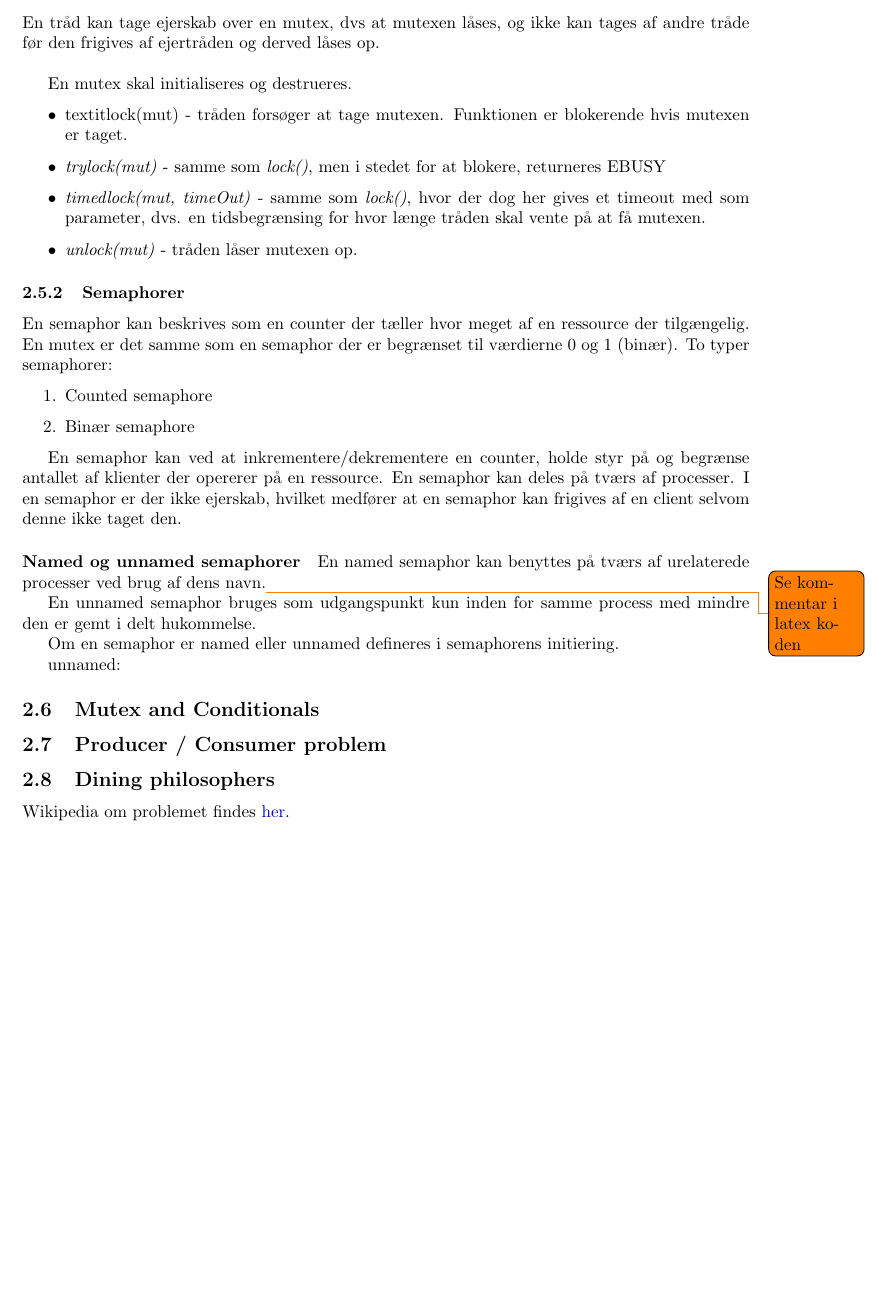
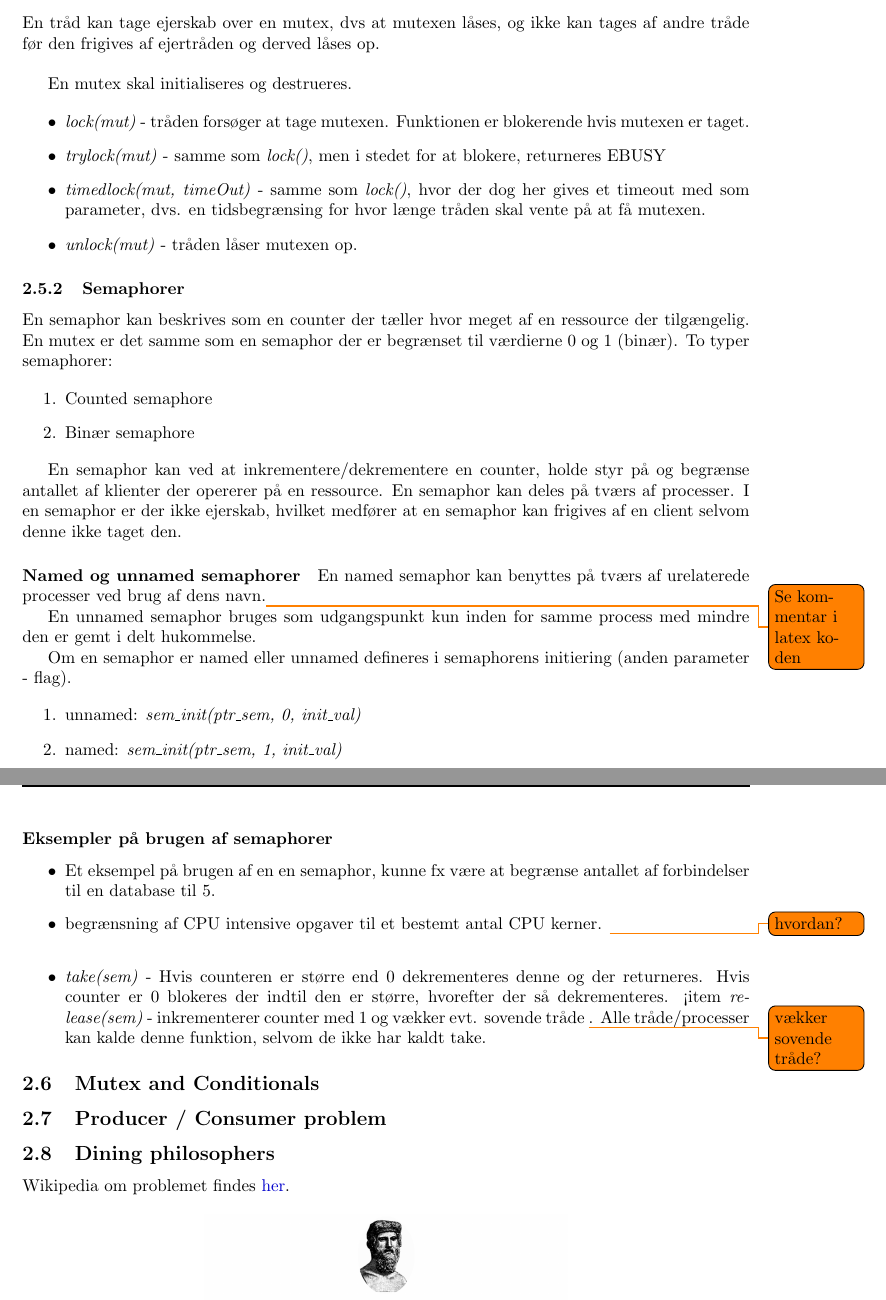
Before and after one commit to joachimda/I3ISU, a LaTeX document (Eksamen/Dispositioner/Indlejret Software Udvikling - Dispositioner.tex, which reads Eksamen/Dispositioner/docs/spm2_synchronization_and_protection.tex): part of page 13 of 18 before the commit and two parts of pages 13 and 14 of 19 after it, the two joined at a grey line, cut so that both start at the same text, the shorter picture padded with empty space. Compiled offline with pdfLaTeX.

Commit message:
Starting conditionals

```diff
--- a/Eksamen/Dispositioner/docs/spm2_synchronization_and_protection.tex
+++ b/Eksamen/Dispositioner/docs/spm2_synchronization_and_protection.tex
@@ -49,7 +49,7 @@ En tråd kan tage ejerskab over en mutex, dvs at mutexen låses, og ikke kan tag
 En mutex skal initialiseres og destrueres.
 
 \begin{itemize}
-	\item textit{lock(mut)} - tråden forsøger at tage mutexen. Funktionen er blokerende hvis mutexen er taget.
+	\item \textit{lock(mut)} - tråden forsøger at tage mutexen. Funktionen er blokerende hvis mutexen er taget.
 	\item \textit{trylock(mut)} - samme som \textit{lock()}, men i stedet for at blokere, returneres EBUSY
 	\item \textit{timedlock(mut, timeOut)} - samme som \textit{lock()}, hvor der dog her gives et timeout med som parameter, dvs. en tidsbegrænsing for hvor længe tråden skal vente på at få mutexen.
 	\item \textit{unlock(mut)} - tråden låser mutexen op.
@@ -73,9 +73,21 @@ En named semaphor kan benyttes på tværs af urelaterede processer ved brug af d
 
 En unnamed semaphor bruges som udgangspunkt kun inden for samme process med mindre den er gemt i delt hukommelse.
 
-Om en semaphor er named eller unnamed defineres i semaphorens initiering.
+Om en semaphor er named eller unnamed defineres i semaphorens initiering (anden parameter - flag).
 
-unnamed:
+\begin{enumerate}
+\item unnamed: \textit{sem\_init(ptr\_sem, 0, init\_val)}
+\item named: \textit{sem\_init(ptr\_sem, 1, init\_val)}
+\end{enumerate}
+
+\paragraph{Eksempler på brugen af semaphorer}
+
+\begin{itemize}
+	\item Et eksempel på brugen af en en semaphor, kunne fx være at begrænse antallet af forbindelser til en database til 5.
+	\item begrænsning af CPU intensive opgaver til et bestemt antal CPU kerner. \todo{hvordan?} \\
+	\item \textit{take(sem)} - Hvis counteren er større end 0 dekrementeres denne og der returneres. Hvis counter er 0 blokeres der indtil den er større, hvorefter der så dekrementeres.
+	<item \textit{release(sem)} - inkrementerer counter med 1 og vækker evt. sovende tråde \todo{vækker sovende tråde?}. Alle tråde/processer kan kalde denne funktion, selvom de ikke har kaldt take.
+\end{itemize}
 
 \subsection{Mutex and Conditionals}
 
```
